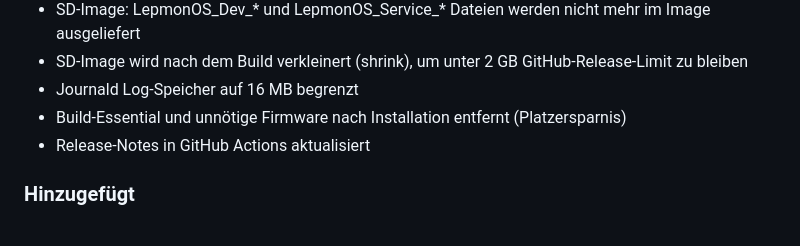
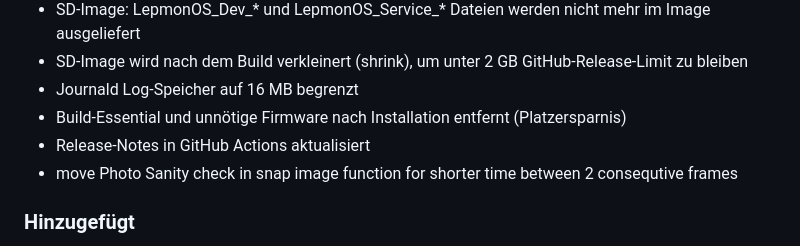
Before and after one commit to DesBoe/LepmonOS, a Markdown page: Changelog.md, the part around the change printed below. GitHub-like rendering.

```diff
--- a/Changelog.md
+++ b/Changelog.md
@@ -11,6 +11,8 @@
 - Journald Log-Speicher auf 16 MB begrenzt
 - Build-Essential und unnötige Firmware nach Installation entfernt (Platzersparnis)
 - Release-Notes in GitHub Actions aktualisiert
+- move Photo Sanity check in snap image function for shorter time between 2 consequtive frames
+
 
 ### Hinzugefügt
 - detailierte Fehler Logs in der Alied Vision Kamera
```
Also changed, not shown: other parts of Changelog.md (+1 -1 lines), README.md (+7 -2 lines), startsequenz/ARNI.png (added), startsequenz/Lepmon_Logo_Small.png (added), 6 other files.
